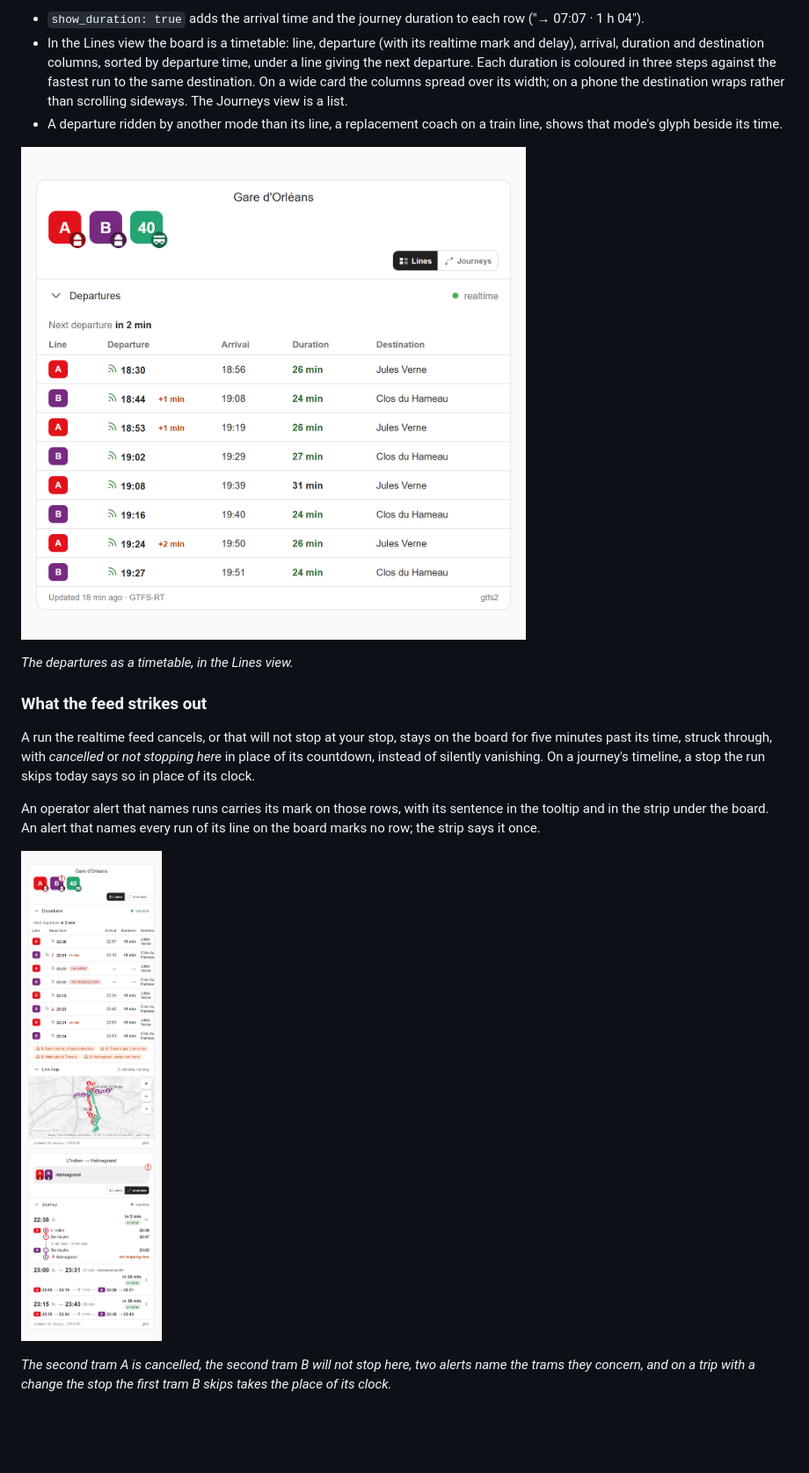
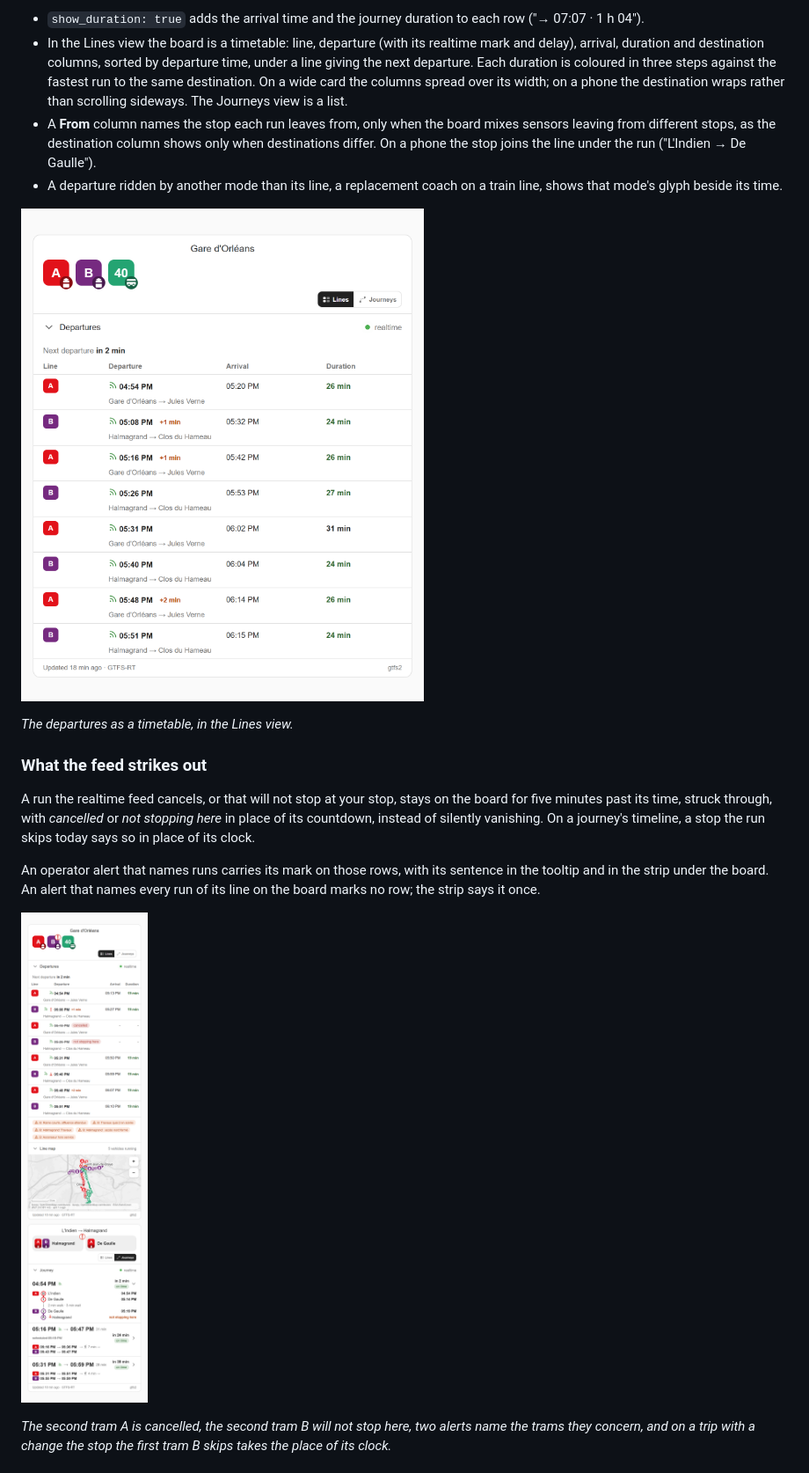
Before and after one commit to Pulpyyyy/gtfs2-live-card, a Markdown page: README.md, the part around the change. Shown at 88% size. GitHub-like rendering; pictures changed too: images/board-light.png, images/struck-light.png; blank space fills up the shorter version.

```diff
--- a/README.md
+++ b/README.md
@@ -204,6 +204,7 @@ Times are read where the line runs, in its agency's time zone (Home Assistant's
 
 - `show_duration: true` adds the arrival time and the journey duration to each row ("→ 07:07 · 1 h 04").
 - In the Lines view the board is a timetable: line, departure (with its realtime mark and delay), arrival, duration and destination columns, sorted by departure time, under a line giving the next departure. Each duration is coloured in three steps against the fastest run to the same destination. On a wide card the columns spread over its width; on a phone the destination wraps rather than scrolling sideways. The Journeys view is a list.
+- A **From** column names the stop each run leaves from, only when the board mixes sensors leaving from different stops, as the destination column shows only when destinations differ. On a phone the stop joins the line under the run ("L'Indien → De Gaulle").
 - A departure ridden by another mode than its line, a replacement coach on a train line, shows that mode's glyph beside its time.
 
 ![Departures as a timetable](images/board-light.png)
```
Also changed, not shown: CHANGELOG.md (+10 -0 lines), images/board-dark.png, images/struck-dark.png, 7 other files.
